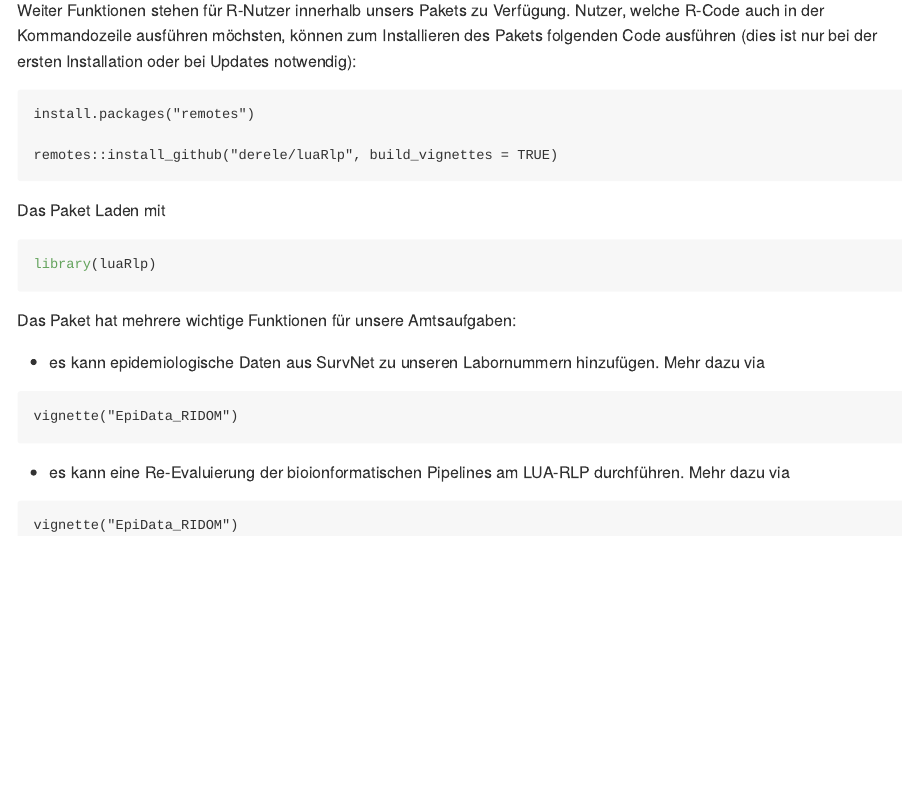
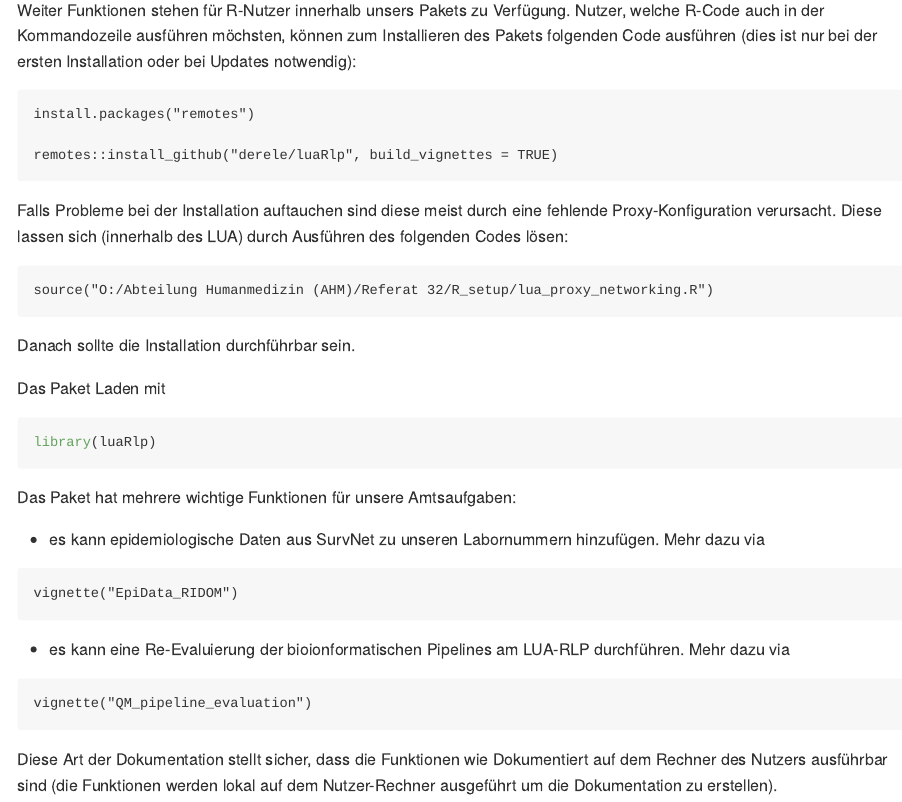
Before and after one commit to LUA-RLP/luaRlp, an R Markdown document (README.Rmd): the page in a window 1100 px wide, from 240 px down. The pictures show the output file README.md that the author committed with the source, drawn offline in the style of GitHub.

Commit message:
Dokumentation update

````diff
--- a/README.Rmd
+++ b/README.Rmd
@@ -22,6 +22,16 @@ install.packages("remotes")
 remotes::install_github("derele/luaRlp", build_vignettes = TRUE)
 ```
 
+Falls Probleme bei der Installation auftauchen sind diese meist durch eine
+fehlende Proxy-Konfiguration verursacht. Diese lassen sich (innerhalb des LUA)
+durch Ausführen des folgenden Codes lösen:
+
+```
+source("O:/Abteilung Humanmedizin (AHM)/Referat 32/R_setup/lua_proxy_networking.R")
+```
+
+Danach sollte die Installation durchführbar sein.
+
 Das Paket Laden mit
 ```{r}
 library(luaRlp)
@@ -36,11 +46,13 @@ hinzufügen. Mehr dazu via
 vignette("EpiData_RIDOM")
 ```
 
-
-
 - es kann eine Re-Evaluierung der bioionformatischen Pipelines am LUA-RLP
 durchführen. Mehr dazu via
 
 ```
-vignette("EpiData_RIDOM")
+vignette("QM_pipeline_evaluation")
 ```
+
+Diese Art der Dokumentation stellt sicher, dass die Funktionen wie Dokumentiert
+auf dem Rechner des Nutzers ausführbar sind (die Funktionen werden lokal auf dem
+Nutzer-Rechner ausgeführt um die Dokumentation zu erstellen).
````
Also changed, not shown: R/setupIT.R (+18 -3 lines), README.md.
